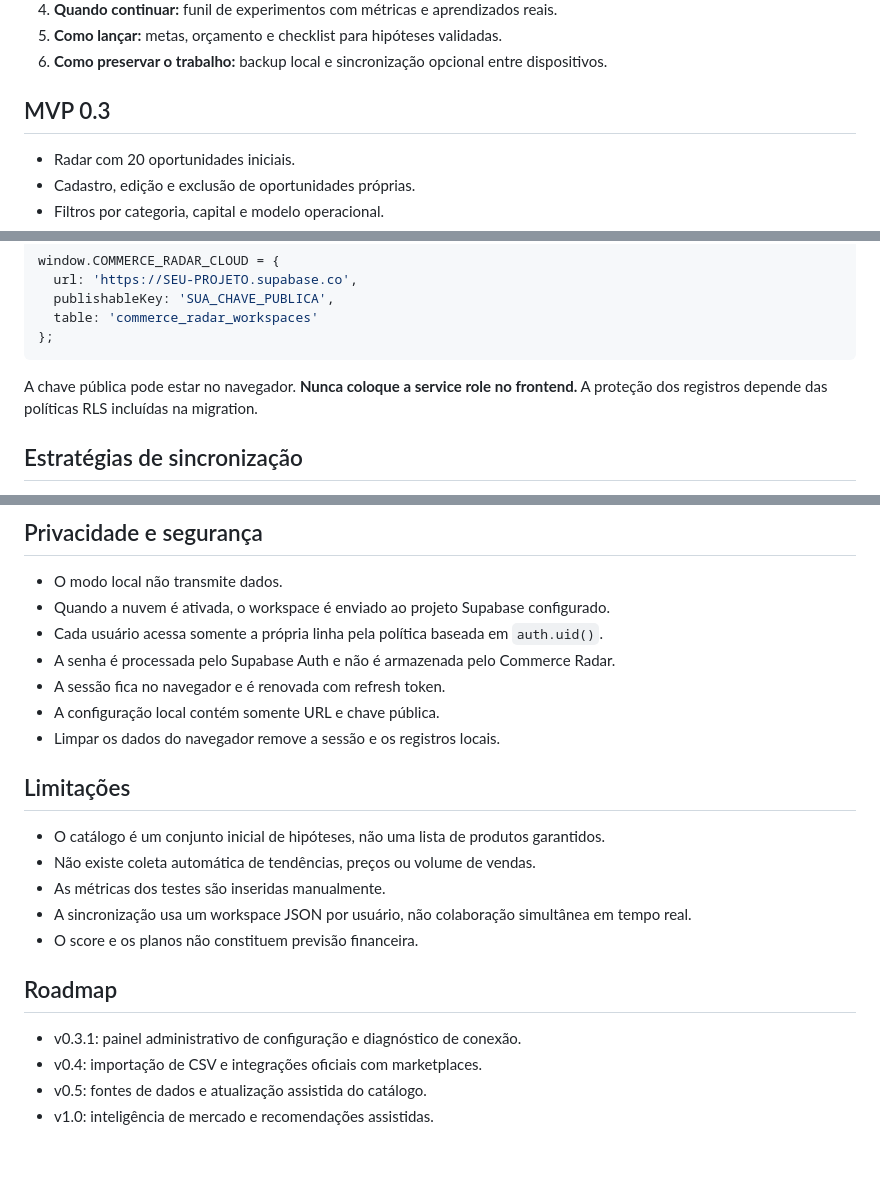
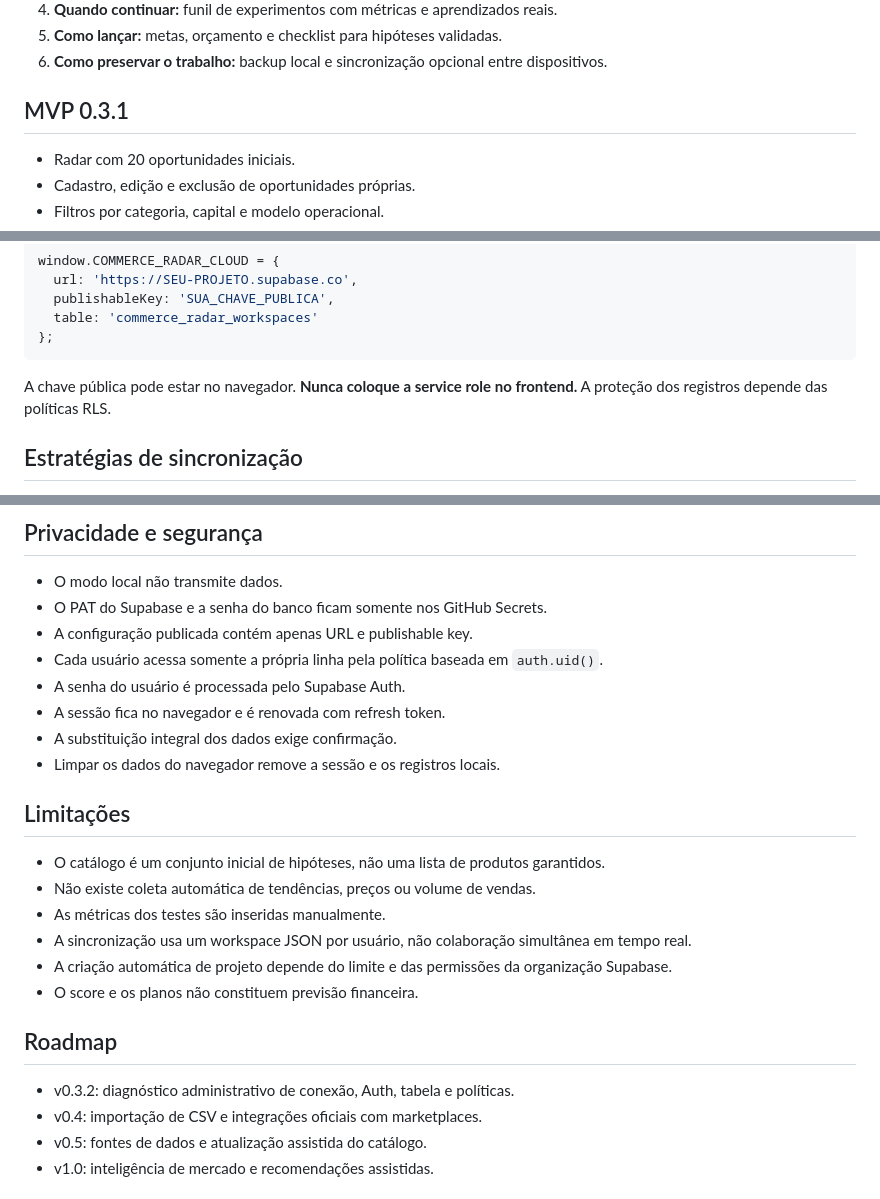
Before and after one commit to Tehkne-Solutions/commerce-radar, a Markdown page: README.md, 3 parts joined by grey strips. Drawn GitHub-style; blank space fills up the shorter version.

````diff
--- a/README.md
+++ b/README.md
@@ -9,7 +9,7 @@ Produto web para ajudar empreendedores a decidir:
 5. **Como lançar:** metas, orçamento e checklist para hipóteses validadas.
 6. **Como preservar o trabalho:** backup local e sincronização opcional entre dispositivos.
 
-## MVP 0.3
+## MVP 0.3.1
 
 - Radar com 20 oportunidades iniciais.
 - Cadastro, edição e exclusão de oportunidades próprias.
@@ -67,7 +104,7 @@ window.COMMERCE_RADAR_CLOUD = {
 };
 ```
 
-A chave pública pode estar no navegador. **Nunca coloque a service role no frontend.** A proteção dos registros depende das políticas RLS incluídas na migration.
+A chave pública pode estar no navegador. **Nunca coloque a service role no frontend.** A proteção dos registros depende das políticas RLS.
 
 ## Estratégias de sincronização
 
@@ -89,11 +126,12 @@ https://tehkne-solutions.github.io/commerce-radar/
 ## Privacidade e segurança
 
 - O modo local não transmite dados.
-- Quando a nuvem é ativada, o workspace é enviado ao projeto Supabase configurado.
+- O PAT do Supabase e a senha do banco ficam somente nos GitHub Secrets.
+- A configuração publicada contém apenas URL e publishable key.
 - Cada usuário acessa somente a própria linha pela política baseada em `auth.uid()`.
-- A senha é processada pelo Supabase Auth e não é armazenada pelo Commerce Radar.
+- A senha do usuário é processada pelo Supabase Auth.
 - A sessão fica no navegador e é renovada com refresh token.
-- A configuração local contém somente URL e chave pública.
+- A substituição integral dos dados exige confirmação.
 - Limpar os dados do navegador remove a sessão e os registros locais.
 
 ## Limitações
@@ -102,11 +140,12 @@ https://tehkne-solutions.github.io/commerce-radar/
 - Não existe coleta automática de tendências, preços ou volume de vendas.
 - As métricas dos testes são inseridas manualmente.
 - A sincronização usa um workspace JSON por usuário, não colaboração simultânea em tempo real.
+- A criação automática de projeto depende do limite e das permissões da organização Supabase.
 - O score e os planos não constituem previsão financeira.
 
 ## Roadmap
 
-- v0.3.1: painel administrativo de configuração e diagnóstico de conexão.
+- v0.3.2: diagnóstico administrativo de conexão, Auth, tabela e políticas.
 - v0.4: importação de CSV e integrações oficiais com marketplaces.
 - v0.5: fontes de dados e atualização assistida do catálogo.
 - v1.0: inteligência de mercado e recomendações assistidas.
````
Also changed, not shown: other parts of README.md (+45 -8 lines).
